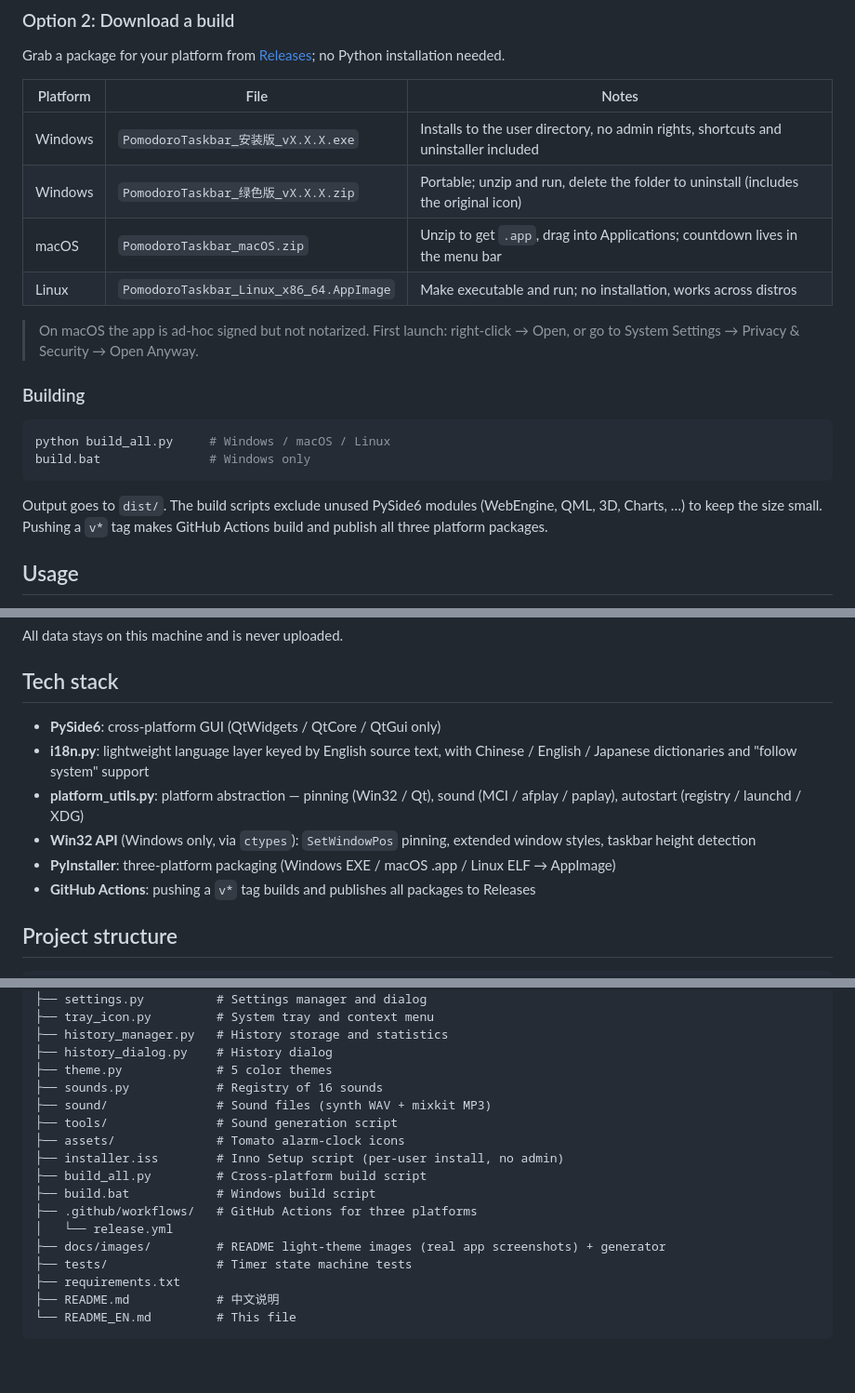
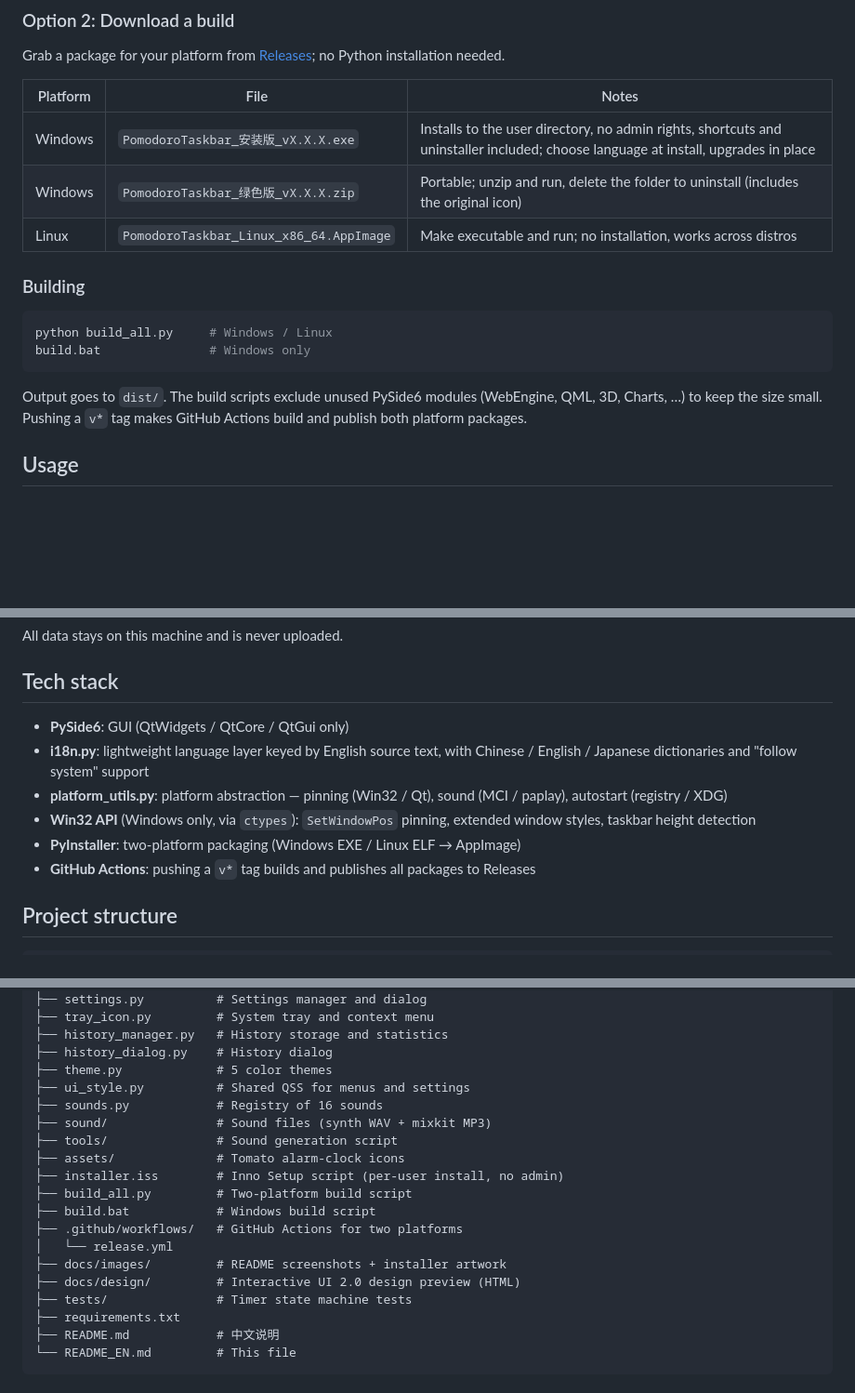
Before and after one commit to Yisen-Yang/TaskbarPomodoro, a Markdown page: README_EN.md, 3 parts joined by grey strips. Shown at 93% size. Drawn GitHub-style; blank space fills up the shorter version.

````diff
--- a/README_EN.md
+++ b/README_EN.md
@@ -61,21 +64,18 @@ Grab a package for your platform from [Releases](../../releases); no Python inst
 
 | Platform | File | Notes |
 |----------|------|-------|
-| Windows | `PomodoroTaskbar_安装版_vX.X.X.exe` | Installs to the user directory, no admin rights, shortcuts and uninstaller included |
+| Windows | `PomodoroTaskbar_安装版_vX.X.X.exe` | Installs to the user directory, no admin rights, shortcuts and uninstaller included; choose language at install, upgrades in place |
 | Windows | `PomodoroTaskbar_绿色版_vX.X.X.zip` | Portable; unzip and run, delete the folder to uninstall (includes the original icon) |
-| macOS | `PomodoroTaskbar_macOS.zip` | Unzip to get `.app`, drag into Applications; countdown lives in the menu bar |
 | Linux | `PomodoroTaskbar_Linux_x86_64.AppImage` | Make executable and run; no installation, works across distros |
-
-> On macOS the app is ad-hoc signed but not notarized. First launch: right-click → Open, or go to System Settings → Privacy & Security → Open Anyway.
 
 ### Building
 
 ```bash
-python build_all.py     # Windows / macOS / Linux
+python build_all.py     # Windows / Linux
 build.bat               # Windows only
 ```
 
-Output goes to `dist/`. The build scripts exclude unused PySide6 modules (WebEngine, QML, 3D, Charts, …) to keep the size small. Pushing a `v*` tag makes GitHub Actions build and publish all three platform packages.
+Output goes to `dist/`. The build scripts exclude unused PySide6 modules (WebEngine, QML, 3D, Charts, …) to keep the size small. Pushing a `v*` tag makes GitHub Actions build and publish both platform packages.
 
 ## Usage
 
@@ -112,11 +112,11 @@ All data stays on this machine and is never uploaded.
 
 ## Tech stack
 
-- **PySide6**: cross-platform GUI (QtWidgets / QtCore / QtGui only)
+- **PySide6**: GUI (QtWidgets / QtCore / QtGui only)
 - **i18n.py**: lightweight language layer keyed by English source text, with Chinese / English / Japanese dictionaries and "follow system" support
-- **platform_utils.py**: platform abstraction — pinning (Win32 / Qt), sound (MCI / afplay / paplay), autostart (registry / launchd / XDG)
+- **platform_utils.py**: platform abstraction — pinning (Win32 / Qt), sound (MCI / paplay), autostart (registry / XDG)
 - **Win32 API** (Windows only, via `ctypes`): `SetWindowPos` pinning, extended window styles, taskbar height detection
-- **PyInstaller**: three-platform packaging (Windows EXE / macOS .app / Linux ELF → AppImage)
+- **PyInstaller**: two-platform packaging (Windows EXE / Linux ELF → AppImage)
 - **GitHub Actions**: pushing a `v*` tag builds and publishes all packages to Releases
 
 ## Project structure
@@ -135,16 +135,18 @@ All data stays on this machine and is never uploaded.
 ├── history_manager.py   # History storage and statistics
 ├── history_dialog.py    # History dialog
 ├── theme.py             # 5 color themes
+├── ui_style.py          # Shared QSS for menus and settings
 ├── sounds.py            # Registry of 16 sounds
 ├── sound/               # Sound files (synth WAV + mixkit MP3)
 ├── tools/               # Sound generation script
 ├── assets/              # Tomato alarm-clock icons
 ├── installer.iss        # Inno Setup script (per-user install, no admin)
-├── build_all.py         # Cross-platform build script
+├── build_all.py         # Two-platform build script
 ├── build.bat            # Windows build script
-├── .github/workflows/   # GitHub Actions for three platforms
+├── .github/workflows/   # GitHub Actions for two platforms
 │   └── release.yml
-├── docs/images/         # README light-theme images (real app screenshots) + generator
+├── docs/images/         # README screenshots + installer artwork
+├── docs/design/         # Interactive UI 2.0 design preview (HTML)
 ├── tests/               # Timer state machine tests
 ├── requirements.txt
 ├── README.md            # 中文说明
````
Also changed, not shown: other parts of README_EN.md (+8 -6 lines), README.md (+21 -20 lines), docs/images/wizard.png (added), docs/images/wizard_small.png (added), 15 other files.
